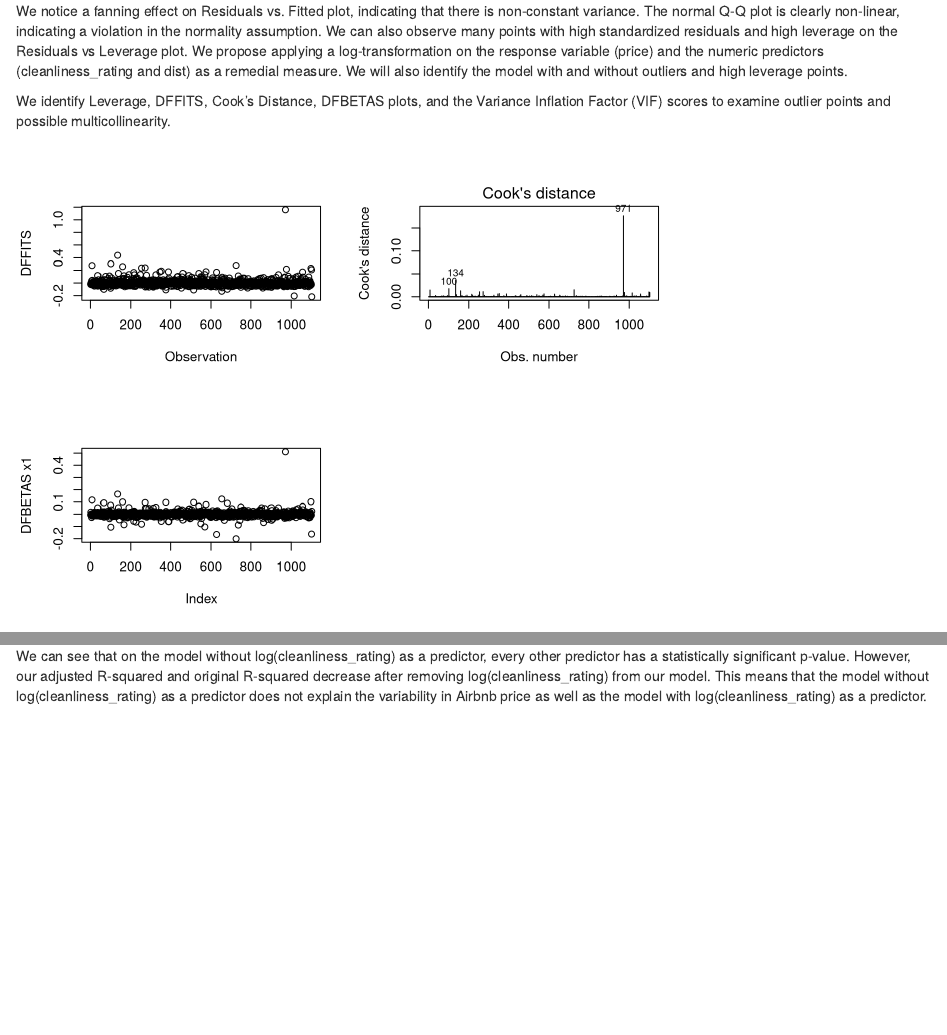
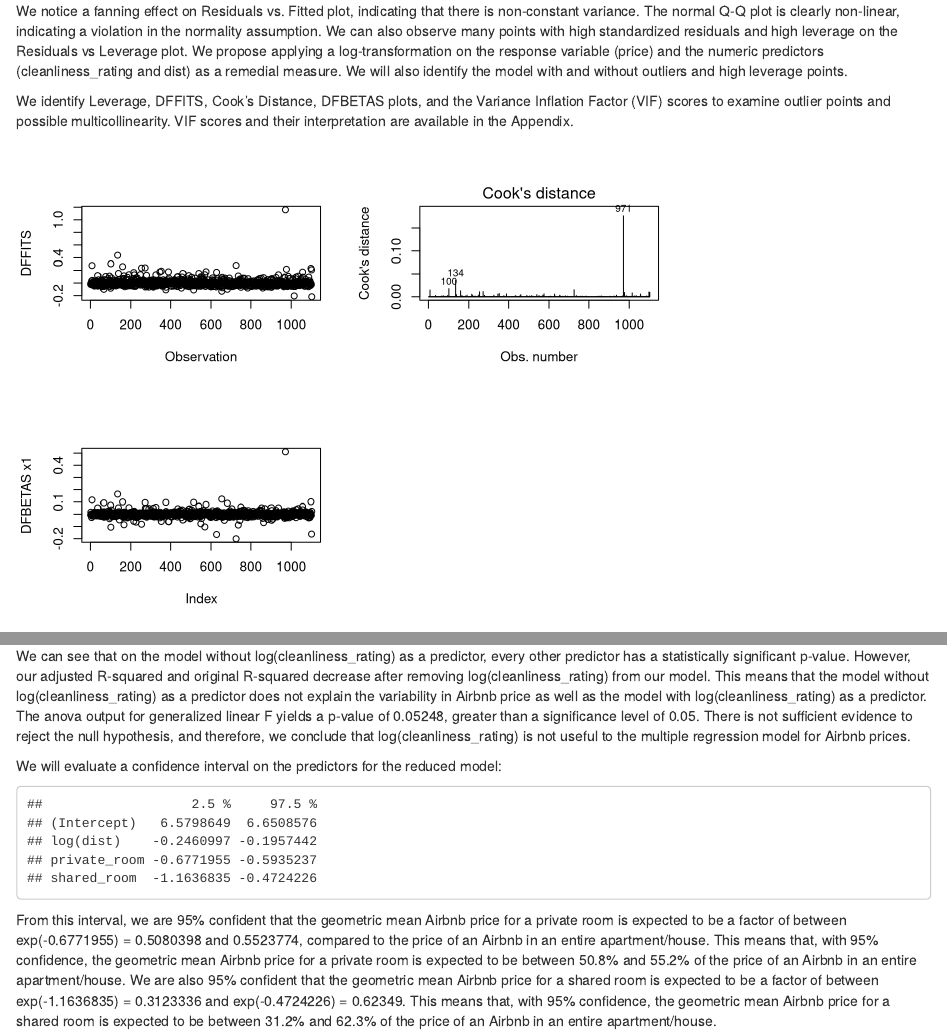
Before and after one commit to allencliu/STA463Project2, an R Markdown document (STA463Project2.Rmd): the page in a window 1100 px wide, from 4250 px down, and a second part further down, joined at a grey line. Rendered offline with R 4.5, knitr and Pandoc, with nearby package versions.

Commit message:
Added confidence intervals to appendix

````diff
--- a/STA463Project2.Rmd
+++ b/STA463Project2.Rmd
@@ -107,7 +107,7 @@ autoplot(airbnb.lm1)
 
 We notice a fanning effect on Residuals vs. Fitted plot, indicating that there is non-constant variance. The normal Q-Q plot is clearly non-linear, indicating a violation in the normality assumption. We can also observe many points with high standardized residuals and high leverage on the Residuals vs Leverage plot. We propose applying a log-transformation on the response variable (price) and the numeric predictors (cleanliness_rating and dist) as a remedial measure. We will also identify the model with and without outliers and high leverage points.
 
-We identify Leverage, DFFITS, Cook's Distance, DFBETAS plots, and the Variance Inflation Factor (VIF) scores to examine outlier points and possible multicollinearity.
+We identify Leverage, DFFITS, Cook's Distance, DFBETAS plots, and the Variance Inflation Factor (VIF) scores to examine outlier points and possible multicollinearity. VIF scores and their interpretation are available in the Appendix.
 
 ```{r, echo=FALSE}
 par(mfrow=c(2,2))
@@ -259,4 +259,12 @@ summary(airbnbNO.lm.log.red)
 anova(airbnbNO.lm.log, airbnbNO.lm.log.red)
 ```
 
-We can see that on the model without log(cleanliness_rating) as a predictor, every other predictor has a statistically significant p-value. However, our adjusted R-squared and original R-squared decrease after removing log(cleanliness_rating) from our model. This means that the model without log(cleanliness_rating) as a predictor does not explain the variability in Airbnb price as well as the model with log(cleanliness_rating) as a predictor.
+We can see that on the model without log(cleanliness_rating) as a predictor, every other predictor has a statistically significant p-value. However, our adjusted R-squared and original R-squared decrease after removing log(cleanliness_rating) from our model. This means that the model without log(cleanliness_rating) as a predictor does not explain the variability in Airbnb price as well as the model with log(cleanliness_rating) as a predictor. The anova output for generalized linear F yields a p-value of 0.05248, greater than a significance level of 0.05. There is not sufficient evidence to reject the null hypothesis, and therefore, we conclude that log(cleanliness_rating) is not useful to the multiple regression model for Airbnb prices.
+
+We will evaluate a confidence interval on the predictors for the reduced model:
+
+```{r,echo=FALSE}
+confint(airbnbNO.lm.log.red)
+```
+
+From this interval, we are 95% confident that the geometric mean Airbnb price for a private room is expected to be a factor of between exp(-0.6771955) = 0.5080398 and 0.5523774, compared to the price of an Airbnb in an entire apartment/house. This means that, with 95% confidence, the geometric mean Airbnb price for a private room is expected to be between 50.8% and 55.2% of the price of an Airbnb in an entire apartment/house. We are also 95% confident that the geometric mean Airbnb price for a shared room is expected to be a factor of between exp(-1.1636835) = 0.3123336 and exp(-0.4724226) = 0.62349. This means that, with 95% confidence, the geometric mean Airbnb price for a shared room is expected to be between 31.2% and 62.3% of the price of an Airbnb in an entire apartment/house.
````
Also changed, not shown: STA463Project2.Rmd (2 more changed lines).
